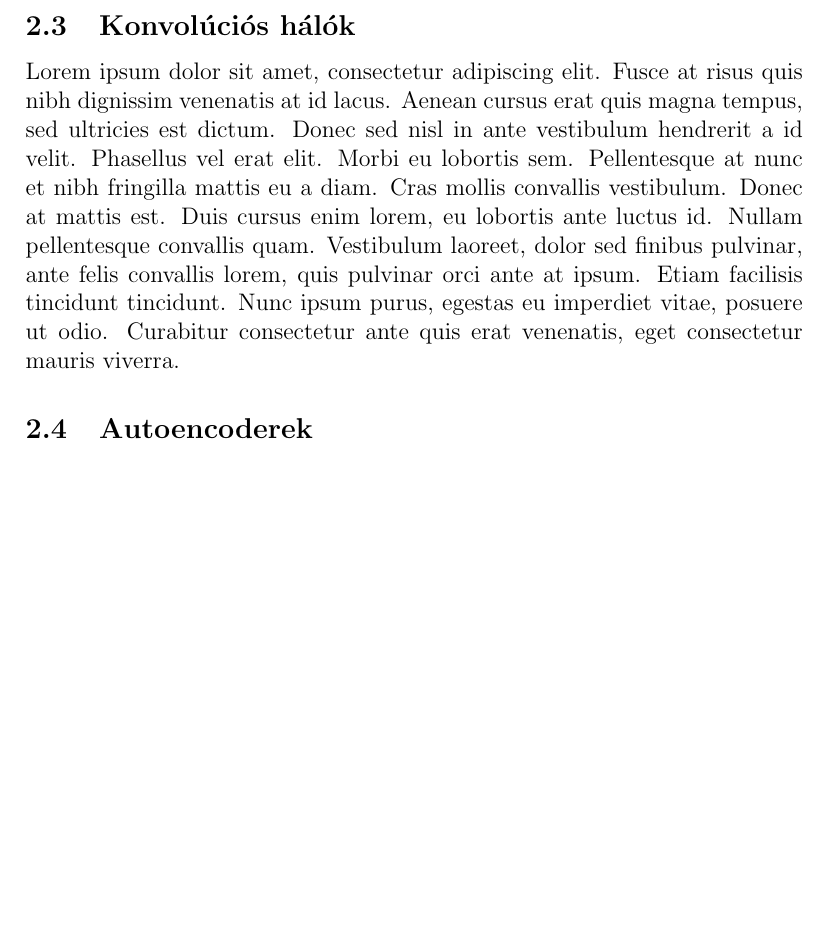
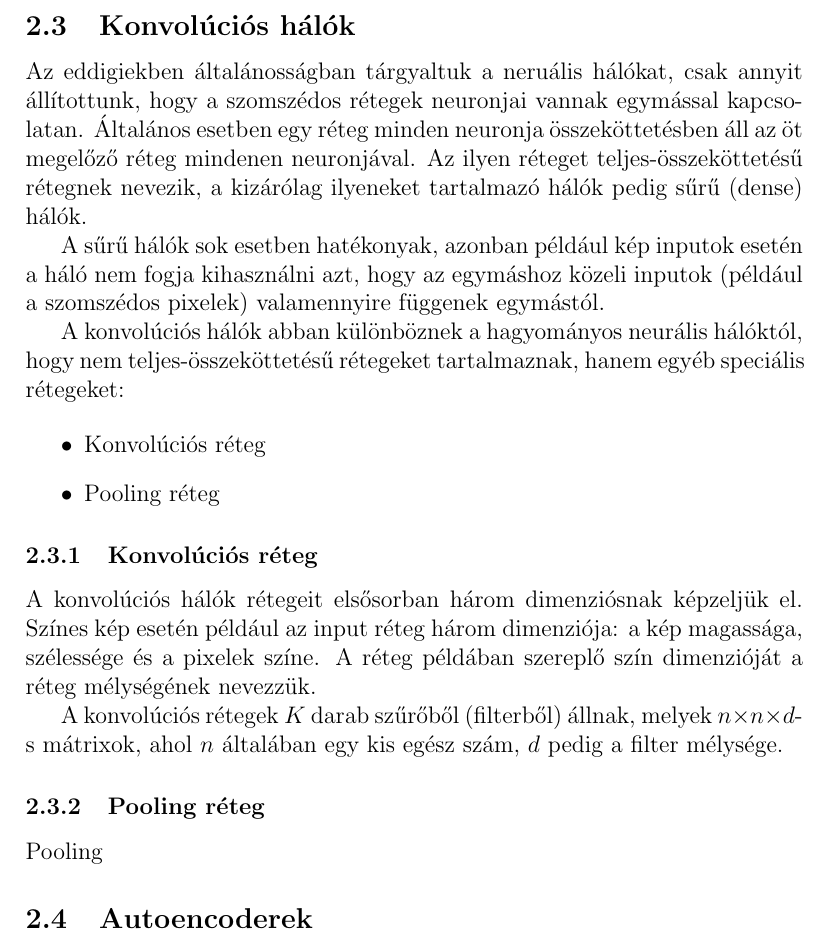
Before and after one commit to ddkatona/VAE_LATEX, a LaTeX thesis (thesis.tex): part of page 7 of 11 before the commit and part of page 7 of 12 after it, cut so that both start at the same text, the shorter picture padded with empty space. Compiled offline with pdfLaTeX.

Commit message:
conv begin

```diff
--- a/thesis.tex
+++ b/thesis.tex
@@ -112,7 +112,27 @@ Az epoch szám megválasztásánál figyelni kell arra, hogy a hálót ne tanít
 
 \subsection{Konvolúciós hálók}
 
-Lorem ipsum dolor sit amet, consectetur adipiscing elit. Fusce at risus quis nibh dignissim venenatis at id lacus. Aenean cursus erat quis magna tempus, sed ultricies est dictum. Donec sed nisl in ante vestibulum hendrerit a id velit. Phasellus vel erat elit. Morbi eu lobortis sem. Pellentesque at nunc et nibh fringilla mattis eu a diam. Cras mollis convallis vestibulum. Donec at mattis est. Duis cursus enim lorem, eu lobortis ante luctus id. Nullam pellentesque convallis quam. Vestibulum laoreet, dolor sed finibus pulvinar, ante felis convallis lorem, quis pulvinar orci ante at ipsum. Etiam facilisis tincidunt tincidunt. Nunc ipsum purus, egestas eu imperdiet vitae, posuere ut odio. Curabitur consectetur ante quis erat venenatis, eget consectetur mauris viverra.
+Az eddigiekben általánosságban tárgyaltuk a neruális hálókat, csak annyit állítottunk, hogy a szomszédos rétegek neuronjai vannak egymással kapcsolatan. Általános esetben egy réteg minden neuronja összeköttetésben áll az öt megelőző réteg mindenen neuronjával. Az ilyen réteget teljes-összeköttetésű rétegnek nevezik, a kizárólag ilyeneket tartalmazó hálók pedig sűrű (dense) hálók.
+
+A sűrű hálók sok esetben hatékonyak, azonban például kép inputok esetén a háló nem fogja kihasználni azt, hogy az egymáshoz közeli inputok (például a szomszédos pixelek) valamennyire függenek egymástól.
+
+A konvolúciós hálók abban különböznek a hagyományos neurális hálóktól, hogy nem teljes-összeköttetésű rétegeket tartalmaznak, hanem egyéb speciális rétegeket:
+
+\begin{itemize}
+  \item Konvolúciós réteg
+  \item Pooling réteg
+\end{itemize}
+
+\subsubsection{Konvolúciós réteg}
+
+A konvolúciós hálók rétegeit elsősorban három dimenziósnak képzeljük el. Színes kép esetén például az input réteg három dimenziója: a kép magassága, szélessége és a pixelek színe. A réteg példában szereplő szín dimenzióját a réteg mélységének nevezzük.
+
+A konvolúciós rétegek $K$ darab szűrőből (filterből) állnak, melyek $n\times n \times d$-s mátrixok, ahol $n$ általában egy kis egész szám, $d$ pedig a filter mélysége.
+
+
+\subsubsection{Pooling réteg}
+
+Pooling
 
 \subsection{Autoencoderek}
 
```
